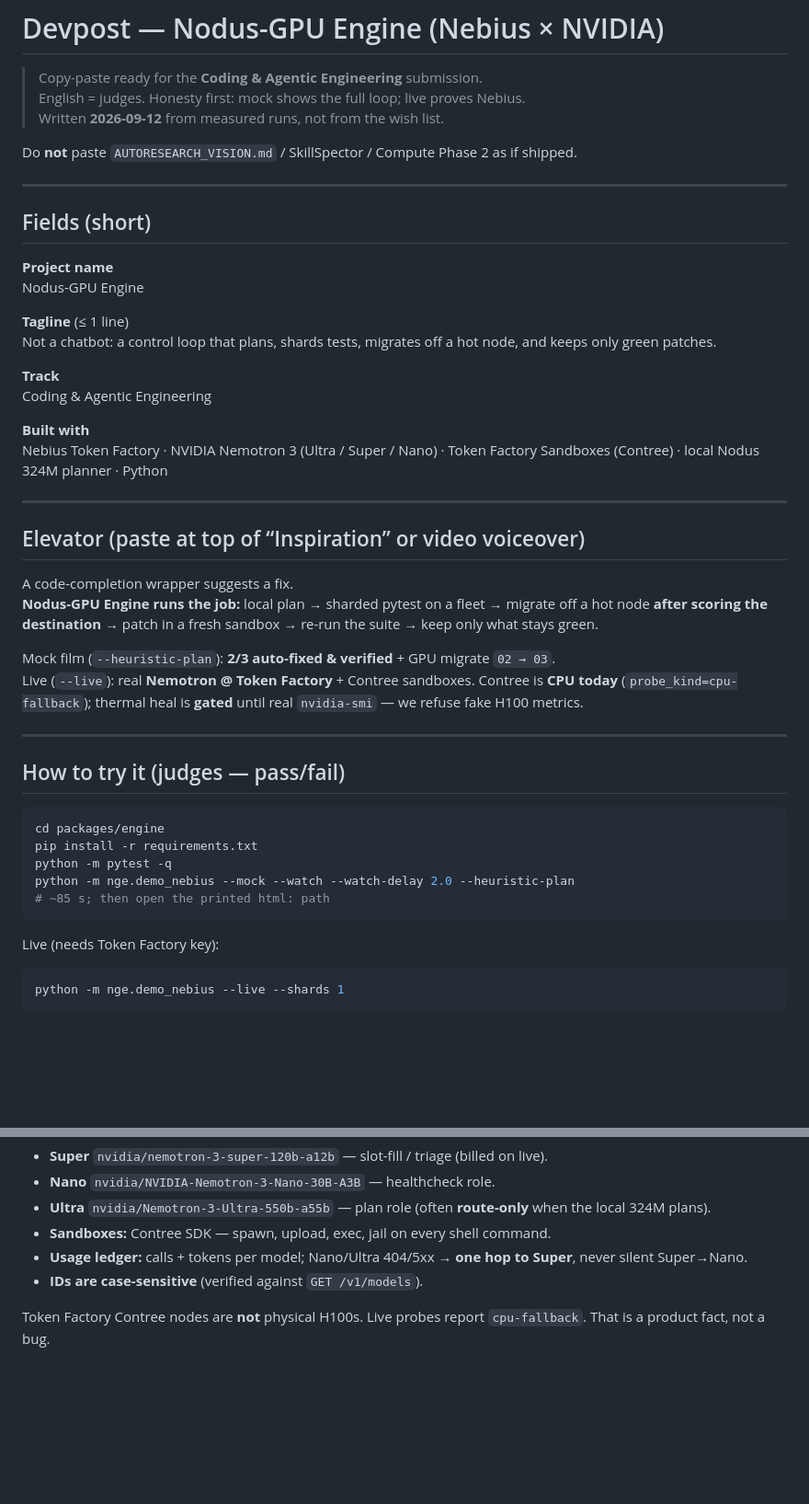
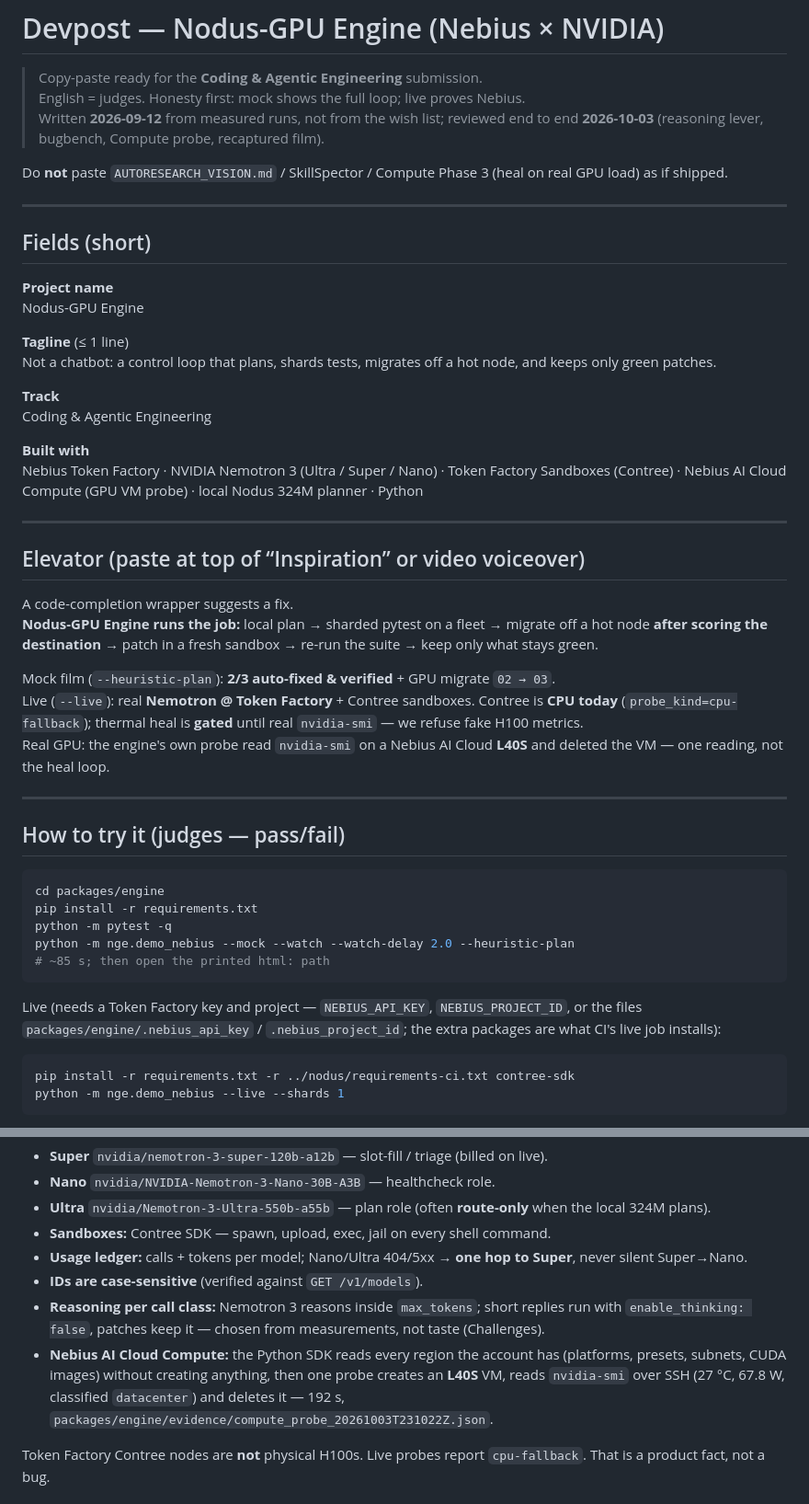
Before and after one commit to Rua987/nodus-gpu-engine, a Markdown page: docs/DEVPOST_NEBIUS.md, 2 parts joined by grey strips. Shown at 92% size. Drawn GitHub-style; blank space fills up the shorter version.

Commit message:
devpost: full read-through - stale claims, a live command that could not run
Reviewed end to end against the code and the evidence:

- The live instructions could not work for a judge: `--live` needs
  contree-sdk and numpy, which requirements.txt does not install. It now
  gives the line CI's live job uses (requirements.txt + nodus
  requirements-ci.txt + contree-sdk), checked to resolve in a clean venv, and
  says which key and project it needs.
- The header still said "do not paste Compute Phase 2 as if shipped" - it
  shipped; Phase 3 (heal on real GPU load) is what has not.
- Nebius AI Cloud Compute was missing from "Built with" and from the
  technological-implementation score, though the engine now inventories every
  region with the SDK and read nvidia-smi on a real L40S.
- The page-order and video commands lacked --watch-delay 2.0 (35 s vs 85 s),
  unlike "How to try it".
- Limits and "do not write" now draw the line exactly: one real GPU reading,
  not the heal loop on real GPUs.

Model ids re-checked against nge/config.py.

Co-Authored-By: Claude Opus 5.5 <noreply@anthropic.com>

````diff
--- a/docs/DEVPOST_NEBIUS.md
+++ b/docs/DEVPOST_NEBIUS.md
@@ -2,9 +2,10 @@
 
 > Copy-paste ready for the **Coding & Agentic Engineering** submission.
 > English = judges. Honesty first: mock shows the full loop; live proves Nebius.
-> Written **2026-09-12** from measured runs, not from the wish list.
+> Written **2026-09-12** from measured runs, not from the wish list; reviewed end to end
+> **2026-10-03** (reasoning lever, bugbench, Compute probe, recaptured film).
 
-Do **not** paste `AUTORESEARCH_VISION.md` / SkillSpector / Compute Phase 2 as if shipped.
+Do **not** paste `AUTORESEARCH_VISION.md` / SkillSpector / Compute Phase 3 (heal on real GPU load) as if shipped.
 
 ---
 
@@ -20,7 +21,7 @@ Not a chatbot: a control loop that plans, shards tests, migrates off a hot node,
 Coding & Agentic Engineering
 
 **Built with**
-Nebius Token Factory · NVIDIA Nemotron 3 (Ultra / Super / Nano) · Token Factory Sandboxes (Contree) · local Nodus 324M planner · Python
+Nebius Token Factory · NVIDIA Nemotron 3 (Ultra / Super / Nano) · Token Factory Sandboxes (Contree) · Nebius AI Cloud Compute (GPU VM probe) · local Nodus 324M planner · Python
 
 ---
 
@@ -31,6 +32,7 @@ A code-completion wrapper suggests a fix.
 
 Mock film (`--heuristic-plan`): **2/3 auto-fixed & verified** + GPU migrate `02 → 03`.
 Live (`--live`): real **Nemotron @ Token Factory** + Contree sandboxes. Contree is **CPU today** (`probe_kind=cpu-fallback`); thermal heal is **gated** until real `nvidia-smi` — we refuse fake H100 metrics.
+Real GPU: the engine's own probe read `nvidia-smi` on a Nebius AI Cloud **L40S** and deleted the VM — one reading, not the heal loop.
 
 ---
 
@@ -44,9 +46,12 @@ python -m nge.demo_nebius --mock --watch --watch-delay 2.0 --heuristic-plan
 # ~85 s; then open the printed html: path
 ```
 
-Live (needs Token Factory key):
+Live (needs a Token Factory key and project — `NEBIUS_API_KEY`, `NEBIUS_PROJECT_ID`, or the files
+`packages/engine/.nebius_api_key` / `.nebius_project_id`; the extra packages are what CI's
+live job installs):
 
 ```bash
+pip install -r requirements.txt -r ../nodus/requirements-ci.txt contree-sdk
 python -m nge.demo_nebius --live --shards 1
 ```
 
@@ -69,6 +74,12 @@ We use **Nebius Token Factory** as the OpenAI-compatible endpoint and **NVIDIA N
 - **Sandboxes:** Contree SDK — spawn, upload, exec, jail on every shell command.
 - **Usage ledger:** calls + tokens per model; Nano/Ultra 404/5xx → **one hop to Super**, never silent Super→Nano.
 - **IDs are case-sensitive** (verified against `GET /v1/models`).
+- **Reasoning per call class:** Nemotron 3 reasons inside `max_tokens`; short replies run with
+  `enable_thinking: false`, patches keep it — chosen from measurements, not taste (Challenges).
+- **Nebius AI Cloud Compute:** the Python SDK reads every region the account has (platforms,
+  presets, subnets, CUDA images) without creating anything, then one probe creates an **L40S**
+  VM, reads `nvidia-smi` over SSH (27 °C, 67.8 W, classified `datacenter`) and deletes it —
+  192 s, `packages/engine/evidence/compute_probe_20261003T231022Z.json`.
 
 Token Factory Contree nodes are **not** physical H100s. Live probes report `cpu-fallback`. That is a product fact, not a bug.
 
````
Also changed, not shown: other parts of docs/DEVPOST_NEBIUS.md (+6 -3 lines).
